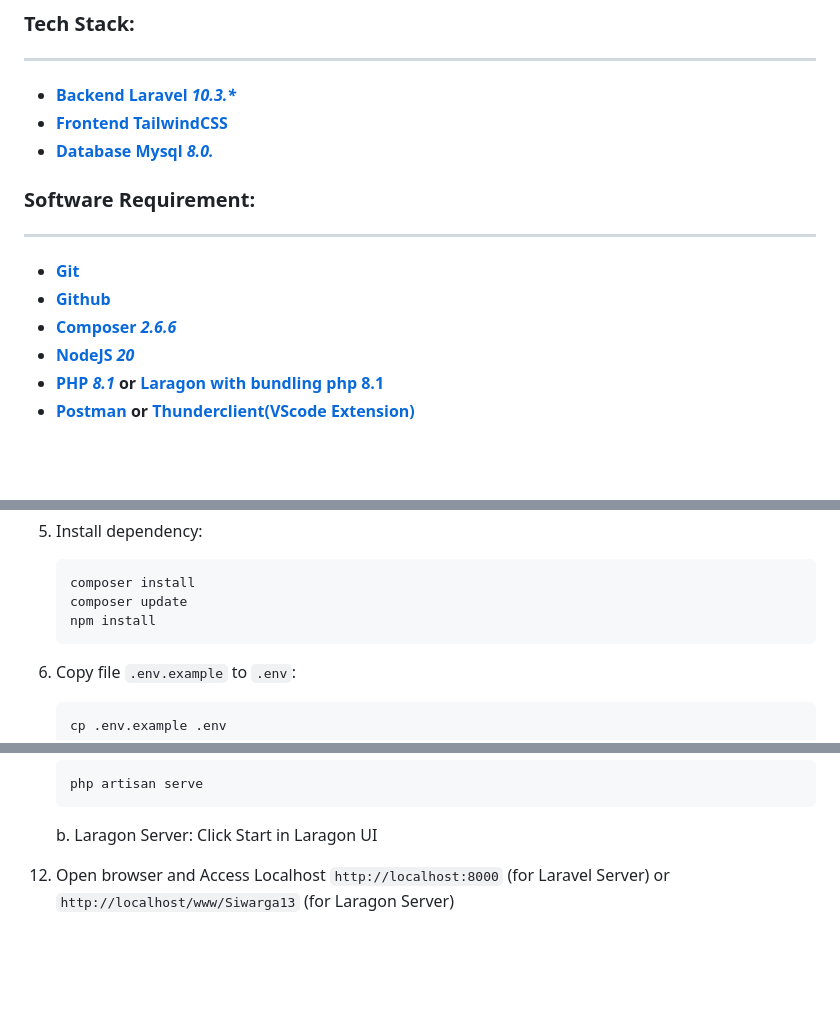
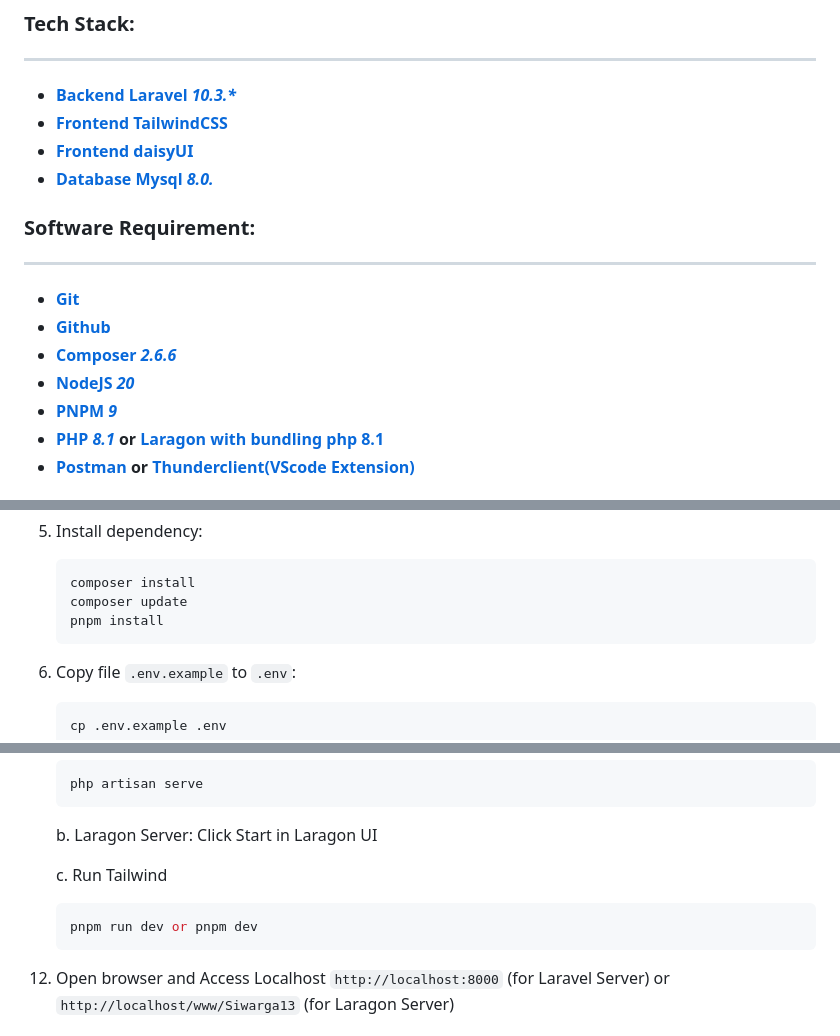
Before and after one commit to SyahrulBhudiF/Siwarga13, a Markdown page: README.md, 3 parts joined by grey strips. Drawn GitHub-style; blank space fills up the shorter version.

Commit message:
update: README

````diff
--- a/README.md
+++ b/README.md
@@ -16,6 +16,7 @@
 
 - **[Backend Laravel _10.3.*_](https://laravel.com/docs/10.x/releases#laravel-10)**
 - **[Frontend TailwindCSS](https://tailwindcss.com/docs/installation)**
+- **[Frontend daisyUI](https://daisyui.com/docs/install/)**
 - **[Database Mysql _8.0._](https://dev.mysql.com/doc/refman/8.0/en/)**
 
 ### **Software Requirement:**
@@ -26,6 +27,7 @@
 - **[Github](https://github.com)**
 - **[Composer _2.6.6_](https://getcomposer.org/download/)**
 - **[NodeJS _20_](https://nodejs.org/en/download/current)**
+- **[PNPM _9_](https://pnpm.io/installation)**
 - **[PHP _8.1_](https://www.php.net/downloads.php)
   or [Laragon with bundling php 8.1](https://laragon.org/download/index.html)**
 - **[Postman](https://www.postman.com/downloads/) or [Thunderclient(VScode Extension)](https://www.thunderclient.com/)**
@@ -72,7 +74,7 @@
     ```bash
     composer install
     composer update
-    npm install
+    pnpm install
     ```
 
 6. Copy file `.env.example` to `.env`:
@@ -115,6 +117,11 @@
      ```
     b. Laragon Server:
     Click Start in Laragon UI
+
+    c. Run Tailwind
+    ```bash
+    pnpm run dev or pnpm dev
+    ```
 
 12. Open browser and Access Localhost `http://localhost:8000` (for Laravel Server)
     or `http://localhost/www/Siwarga13` (for Laragon Server)
````
